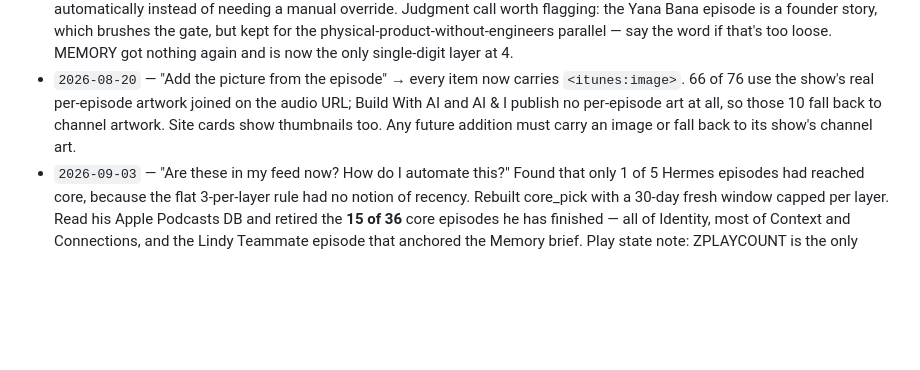
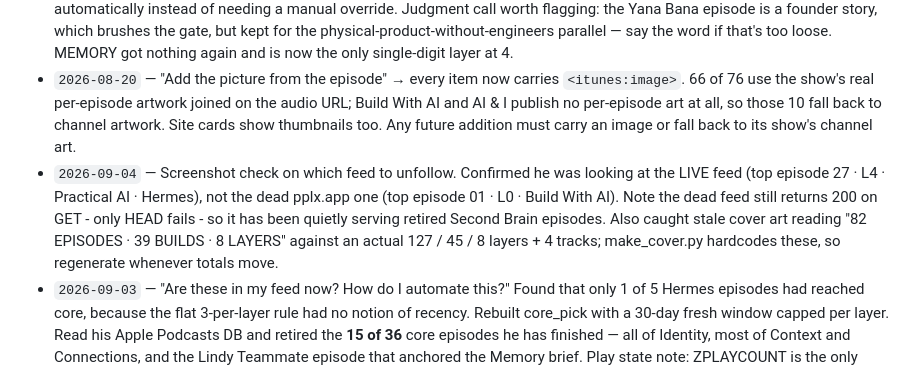
Before and after one commit to twatson68-diesel/ai-operator-library, a Markdown page: taste.md, the part around the change. Drawn GitHub-style; blank space fills up the shorter version.

Commit message:
Log cover refresh

```diff
--- a/taste.md
+++ b/taste.md
@@ -100,6 +100,7 @@ Append every signal here, newest first. Format: `date — signal → rule change
 - `2026-08-20` — Between-window gap found: a windowed run can miss episodes published before the window opens. Two back-catalogue finds added — Master Claude "Managing Context Rot" → Memory (takes it off 4), and Practical AI "Models, Harnesses, and Multi-Agent Systems" → Automations, which covers the harness idea the Latent Space episode would have. FIX FOR FUTURE RUNS: check each show's newest item against the last run date rather than trusting a fixed 8-day window.
 - `2026-08-20` — Off-cycle run #2 (Tim asked to run now). 25 in window, 13 not previously judged, 4 added: Claude Code as an AI employee → Identity; skillsmaxxing / skills as SOPs → Skills; AI Engineering Skills Map → Context; solo founder + Codex for a physical product → Skills. RELEVANCE GATE WORKED: both Build With AI client-signing episodes were rejected automatically instead of needing a manual override. Judgment call worth flagging: the Yana Bana episode is a founder story, which brushes the gate, but kept for the physical-product-without-engineers parallel — say the word if that's too loose. MEMORY got nothing again and is now the only single-digit layer at 4.
 - `2026-08-20` — "Add the picture from the episode" → every item now carries `<itunes:image>`. 66 of 76 use the show's real per-episode artwork joined on the audio URL; Build With AI and AI & I publish no per-episode art at all, so those 10 fall back to channel artwork. Site cards show thumbnails too. Any future addition must carry an image or fall back to its show's channel art.
+- `2026-09-04` — Screenshot check on which feed to unfollow. Confirmed he was looking at the LIVE feed (top episode 27 · L4 · Practical AI · Hermes), not the dead pplx.app one (top episode 01 · L0 · Build With AI). Note the dead feed still returns 200 on GET - only HEAD fails - so it has been quietly serving retired Second Brain episodes. Also caught stale cover art reading "82 EPISODES · 39 BUILDS · 8 LAYERS" against an actual 127 / 45 / 8 layers + 4 tracks; make_cover.py hardcodes these, so regenerate whenever totals move.
 - `2026-09-03` — "Are these in my feed now? How do I automate this?" Found that only 1 of 5 Hermes episodes had reached core, because the flat 3-per-layer rule had no notion of recency. Rebuilt core_pick with a 30-day fresh window capped per layer. Read his Apple Podcasts DB and retired the **15 of 36** core episodes he has finished — all of Identity, most of Context and Connections, and the Lindy Teammate episode that anchored the Memory brief. Play state note: ZPLAYCOUNT is the only reliable completion signal on his Mac; ZPLAYHEAD and ZHASBEENPLAYED are both 0 even for finished episodes. Also discovered he still has the dead pplx.app feed subscribed alongside the GitHub one. Topic add/retire/prune is now a saved skill rather than an improvised pipeline.
 - `2026-09-02` — "Find episodes about Hermes ai." Two different subjects share the name: the Nous Research open-weight model family (Hermes 3/4/4.3) and Hermes Agent, the self-improving open-source agent framework released Feb 2026 and routinely compared to OpenClaw. Only the AGENT subject is in scope — the model releases are auto-rejected as model news. 5 added: Practical AI with Nous CTO Jeffrey Quesnelle and Behind the Craft with co-founder Karan Malhotra → Memory (the skill-writing learning loop is exactly the Memory-layer mechanism, and Memory was thinnest at 3); OpenClaw Cast's Hermes-vs-OpenClaw comparison → OpenClaw; The Growth Podcast with OLX's CPO → Agent Teams; This Week in AI founders panel → Judgment. GATE PRESSURE: both Startup Ideas Hermes walkthroughs are titled "clearly explained" and died to the level gate despite being hands-on screen-shares — this is the second time that gate has killed a genuinely practical Startup Ideas episode, and it may need a carve-out for demo walkthroughs. Also rejected a cluster of AI-narrated feeds (Neural intel Pod, Impact Vector, Agentic AI at Work) that rank well on Hermes keywords but have no human practitioner. STRUCTURAL FINDING: OpenClaw Cast has 22 real audio episodes and only 1 was in the library — the "ClawCast is video-only" note applied to the blog feed, not this show. Its back catalogue is highly practical and should be mined.
 - `2026-09-01` — "Add a new topic: semantic layer." → Added as active interest #4 and as track T4. Scope covers the product category, the agent-to-data interface angle, ontologies as substrate, and critiques. Specialist analytics feeds added to the in-scope list since this topic barely appears in mainstream AI shows.
```
